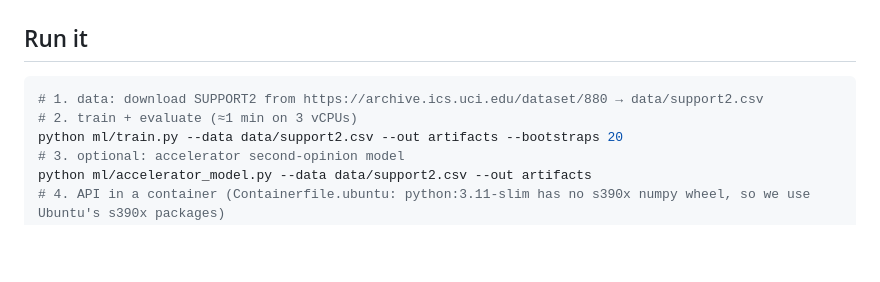
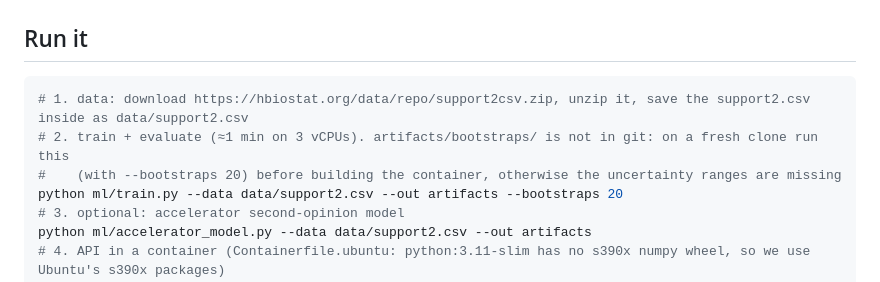
Before and after one commit to Chloe22204/terrabyte_ibm_2026, a Markdown page: README.md, the part around the change. Drawn GitHub-style; blank space fills up the shorter version.

Commit message:
README: working SUPPORT2 download link, train bootstraps before building
Co-Authored-By: Claude Opus 5.5 <noreply@anthropic.com>

````diff
--- a/README.md
+++ b/README.md
@@ -27,8 +27,9 @@ SUPPORT2 data ─► ml/train.py ─► artifacts/ (JSON models, thresholds, cha
 ## Run it
 
 ```bash
-# 1. data: download SUPPORT2 from https://archive.ics.uci.edu/dataset/880 → data/support2.csv
-# 2. train + evaluate (≈1 min on 3 vCPUs)
+# 1. data: download https://hbiostat.org/data/repo/support2csv.zip, unzip it, save the support2.csv inside as data/support2.csv
+# 2. train + evaluate (≈1 min on 3 vCPUs). artifacts/bootstraps/ is not in git: on a fresh clone run this
+#    (with --bootstraps 20) before building the container, otherwise the uncertainty ranges are missing
 python ml/train.py --data data/support2.csv --out artifacts --bootstraps 20
 # 3. optional: accelerator second-opinion model
 python ml/accelerator_model.py --data data/support2.csv --out artifacts
````
